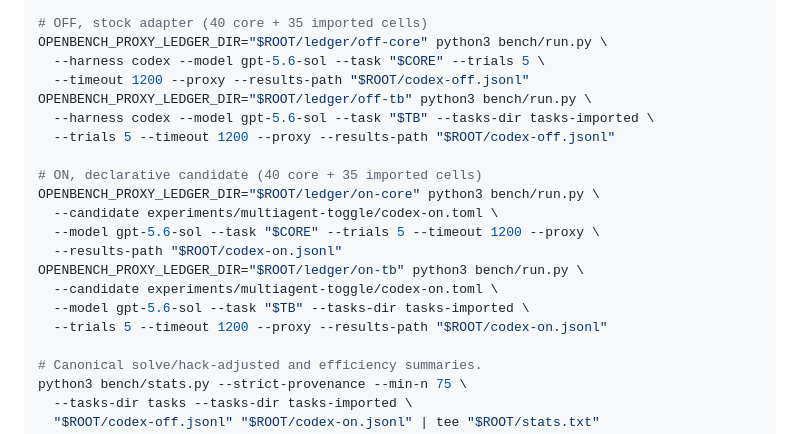
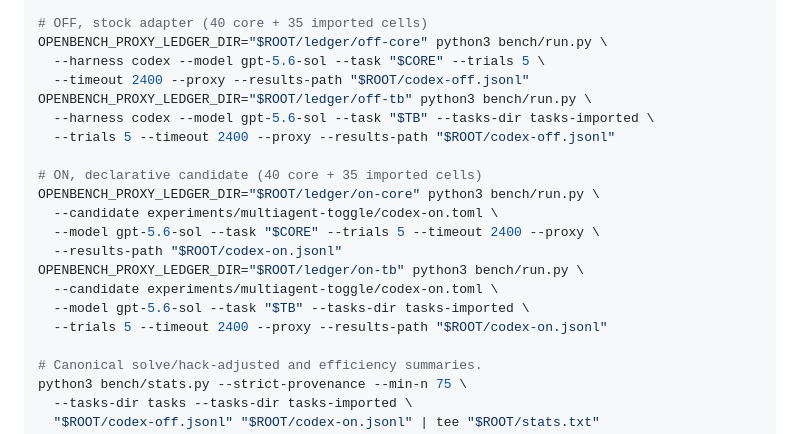
Before and after one commit to davisbuilds/openbench, a Markdown page: docs/experiments/multiagent-toggle.md, the part around the change. GitHub-like rendering.

Commit message:
Update experiment runbook timeout cap

```diff
--- a/docs/experiments/multiagent-toggle.md
+++ b/docs/experiments/multiagent-toggle.md
@@ -57,20 +57,20 @@ TB='terminal-bench/db-wal-recovery,terminal-bench/extract-elf,terminal-bench/fea
 # OFF, stock adapter (40 core + 35 imported cells)
 OPENBENCH_PROXY_LEDGER_DIR="$ROOT/ledger/off-core" python3 bench/run.py \
   --harness codex --model gpt-5.6-sol --task "$CORE" --trials 5 \
-  --timeout 1200 --proxy --results-path "$ROOT/codex-off.jsonl"
+  --timeout 2400 --proxy --results-path "$ROOT/codex-off.jsonl"
 OPENBENCH_PROXY_LEDGER_DIR="$ROOT/ledger/off-tb" python3 bench/run.py \
   --harness codex --model gpt-5.6-sol --task "$TB" --tasks-dir tasks-imported \
-  --trials 5 --timeout 1200 --proxy --results-path "$ROOT/codex-off.jsonl"
+  --trials 5 --timeout 2400 --proxy --results-path "$ROOT/codex-off.jsonl"
 
 # ON, declarative candidate (40 core + 35 imported cells)
 OPENBENCH_PROXY_LEDGER_DIR="$ROOT/ledger/on-core" python3 bench/run.py \
   --candidate experiments/multiagent-toggle/codex-on.toml \
-  --model gpt-5.6-sol --task "$CORE" --trials 5 --timeout 1200 --proxy \
+  --model gpt-5.6-sol --task "$CORE" --trials 5 --timeout 2400 --proxy \
   --results-path "$ROOT/codex-on.jsonl"
 OPENBENCH_PROXY_LEDGER_DIR="$ROOT/ledger/on-tb" python3 bench/run.py \
   --candidate experiments/multiagent-toggle/codex-on.toml \
   --model gpt-5.6-sol --task "$TB" --tasks-dir tasks-imported \
-  --trials 5 --timeout 1200 --proxy --results-path "$ROOT/codex-on.jsonl"
+  --trials 5 --timeout 2400 --proxy --results-path "$ROOT/codex-on.jsonl"
 
 # Canonical solve/hack-adjusted and efficiency summaries.
 python3 bench/stats.py --strict-provenance --min-n 75 \
```
